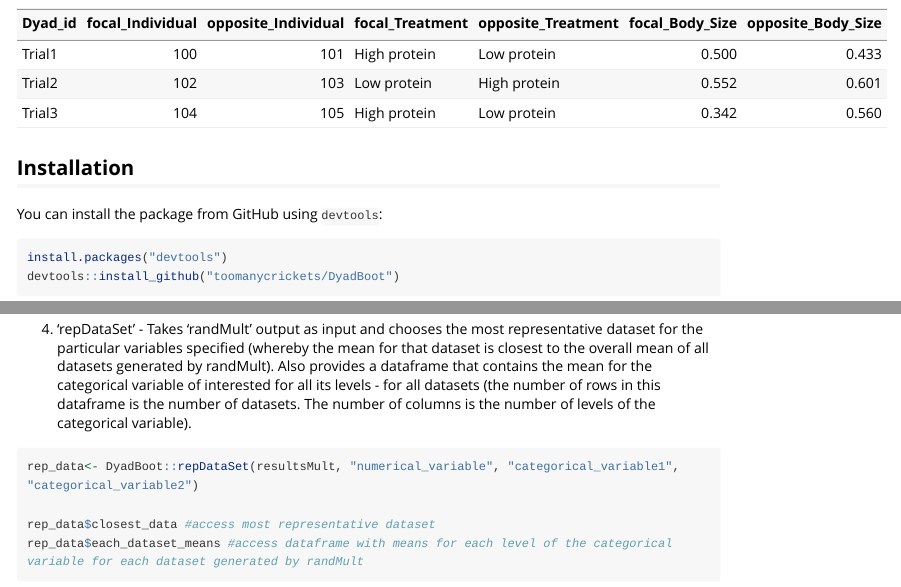
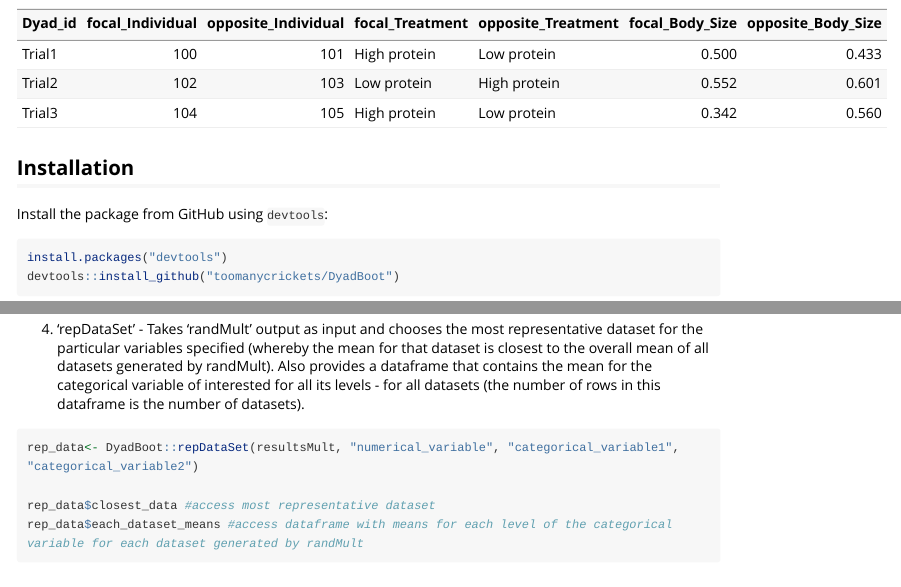
Before and after one commit to toomanycrickets/DyadBoot, an R Markdown document (vignettes/DyadBoot_vignette.Rmd): the page in a window 1100 px wide, from 1110 px down, and a second part further down, joined at a grey line. Rendered offline with R 4.5, knitr and Pandoc, with nearby package versions; long lines of code are wrapped.

Commit message:
Update DyadBoot_vignette.Rmd

````diff
--- a/vignettes/DyadBoot_vignette.Rmd
+++ b/vignettes/DyadBoot_vignette.Rmd
@@ -54,7 +54,7 @@ kable(data)
 
 ## Installation
 
-You can install the package from GitHub using `devtools`:
+Install the package from GitHub using `devtools`:
 
 ```{r eval=FALSE}
 install.packages("devtools")
@@ -106,7 +106,7 @@ resultsMult$results_list #access all datasets
 
 
 __________________________
-4. 'repDataSet' - Takes 'randMult' output as input and chooses the most representative dataset for the particular variables specified (whereby the mean for that dataset is closest to the overall mean of all datasets generated by randMult). Also provides a dataframe that contains the mean for the categorical variable of interested for all its levels - for all datasets (the number of rows in this dataframe is the number of datasets. The number of columns is the number of levels of the categorical variable).
+4. 'repDataSet' - Takes 'randMult' output as input and chooses the most representative dataset for the particular variables specified (whereby the mean for that dataset is closest to the overall mean of all datasets generated by randMult). Also provides a dataframe that contains the mean for the categorical variable of interested for all its levels - for all datasets (the number of rows in this dataframe is the number of datasets).
 
 ```{r eval=FALSE}
 rep_data<- DyadBoot::repDataSet(resultsMult, "numerical_variable", "categorical_variable1", "categorical_variable2")
````
